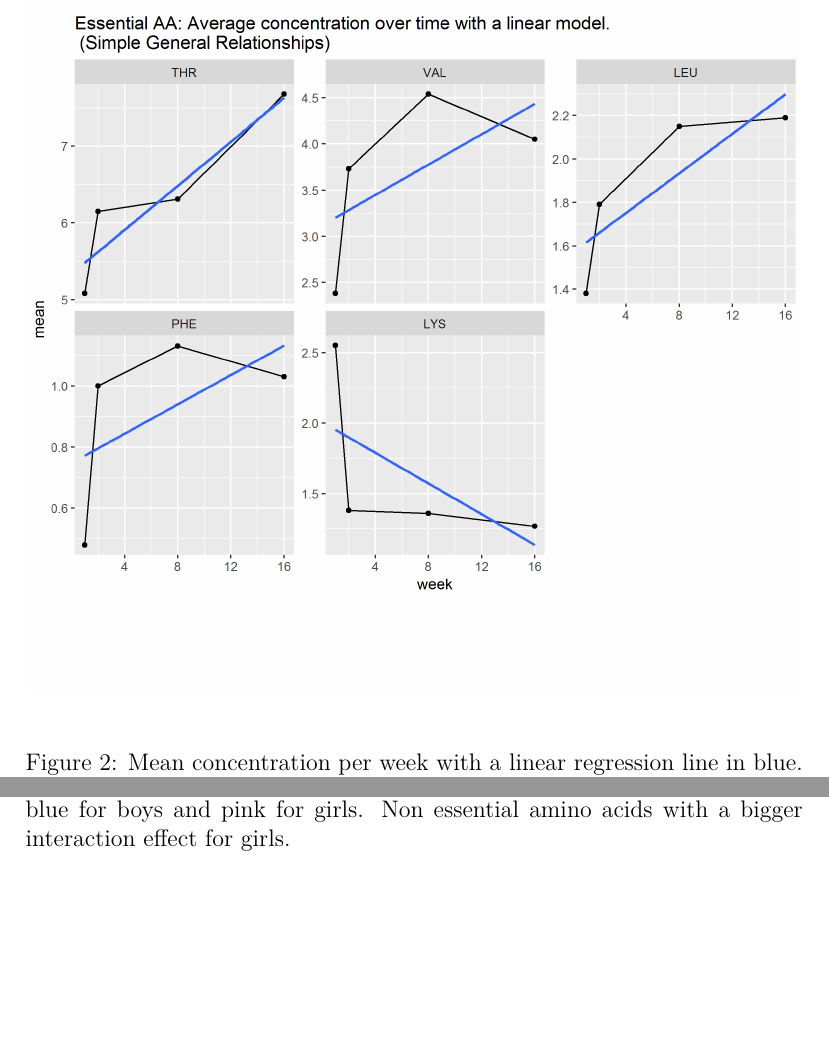
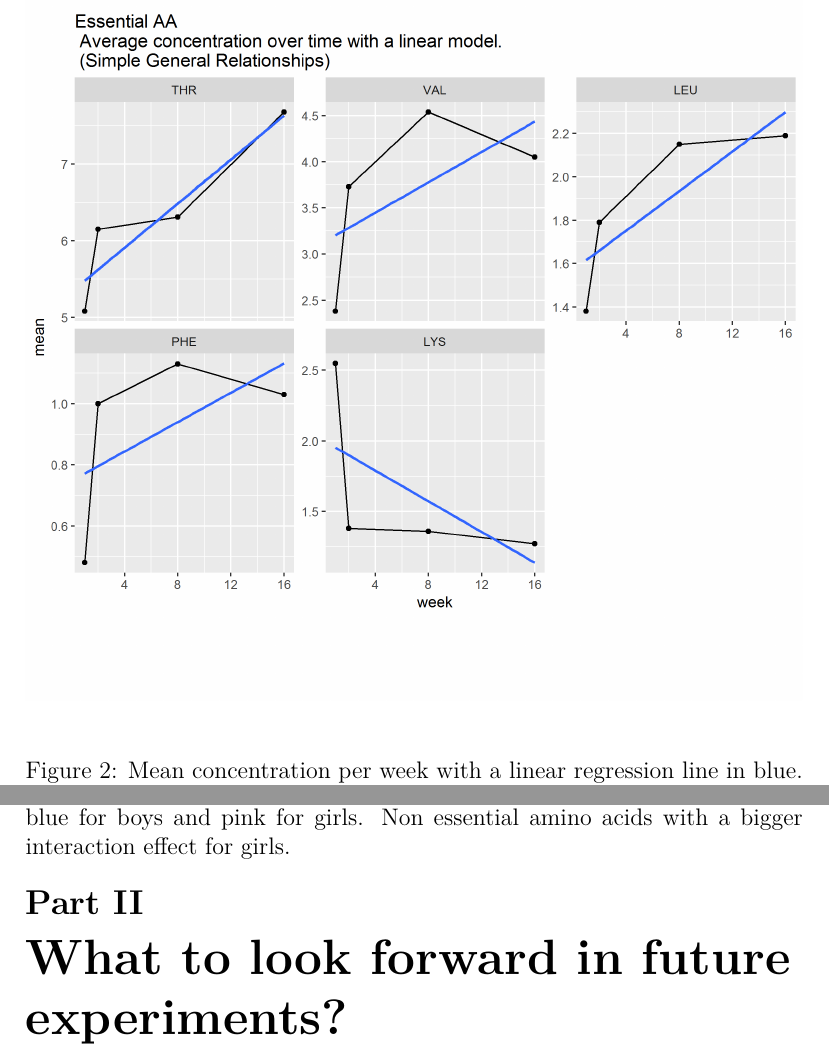
Before and after one commit to notblank/AA-leche-humana, a LaTeX paper (plots/report/Faa.tex): two parts of pages 4 and 23 of 24, joined at a grey line, cut so that both start at the same text, the shorter picture padded with empty space. The pictures show the PDF file plots/report/Faa.pdf that the author committed with the source.

Commit message:
report plot corrections

```diff
--- a/plots/report/Faa.tex
+++ b/plots/report/Faa.tex
@@ -143,13 +143,13 @@ There is a time effect for most amino acids. Now I am interested in studying whe
 
 has an additional effect that depends on the infant gender - $\alpha_2$. The rest of the coefficients are the same as before. This effect is only present for boys. So another way of writing model \ref{eq:model2} is:
 
-\begin{equation} \label{eq:model2a}
+\begin{equation*} \label{eq:model2a}
   AA =  \[ \begin{cases}
   \alpha_0 + \alpha_1 \ week + \alpha_2 + \alpha_{id} & if \  boy, \\
       \alpha_0 + \alpha_1 \ week + \alpha_{id} & if \ girl.
    \end{cases}
 \]
-\end{equation}
+\end{equation*}
 
 The coeffient for sex describes the difference in concentration between boys and girls. If $\alpha_2 > 0$, then boys have a higher concentration of that particular amino acid, if it is $0$, there is no difference and when the coeffient is negative, girls have a higher concentration.
 
@@ -287,6 +287,9 @@ In both ARG and PRO (figure \ref{fig:NEAA_girls}), the concentration for girls d
   \label{fig:NEAA_girls}
 \end{figure}
 
+\pagebreak
+
+\part{What to look forward in future experiments?}
 
 \newpage
 \bibliographystyle{plain}
```
Also changed, not shown: plots/report/Faa.pdf, plots/sex/NEAA_coeff_detail.png, plots/sexweek/NEAA_boys.png, plots/sexweek/NEAA_girls.png, plots/week/EAA_complex.png, plots/week/EAA_simple.png, plots/week/NEAA_complex.png, plots/week/NEAA_simple.png, 8 other files.
